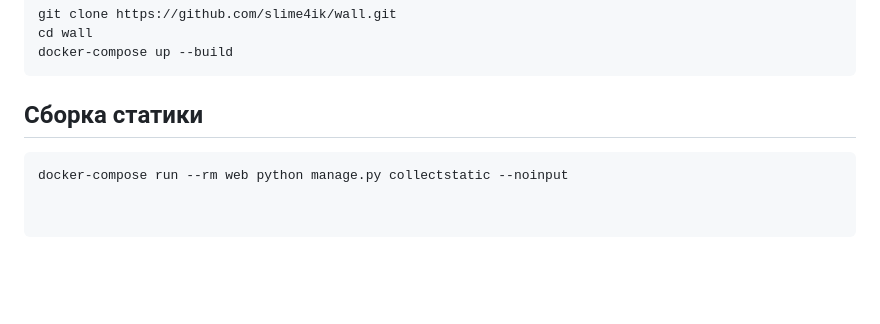
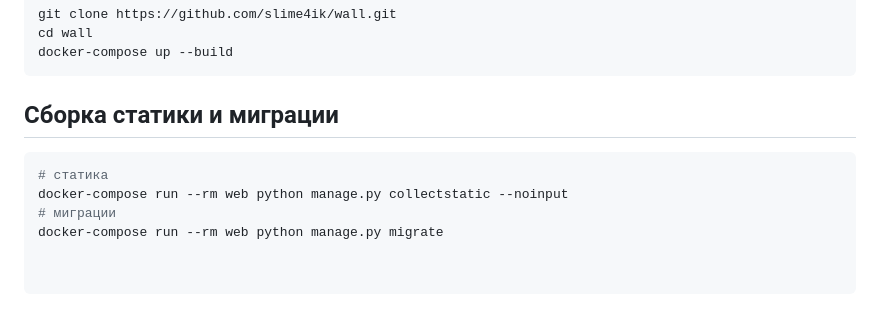
Before and after one commit to slime4ik/wall, a Markdown page: README.md, the part around the change. GitHub-like rendering; blank space fills up the shorter version.

````diff
--- a/README.md
+++ b/README.md
@@ -103,6 +103,9 @@ git clone https://github.com/slime4ik/wall.git
 cd wall
 docker-compose up --build
 ```
-## Сборка статики
+## Сборка статики и миграции
 ```bash
+# статика
 docker-compose run --rm web python manage.py collectstatic --noinput
+# миграции
+docker-compose run --rm web python manage.py migrate
````
